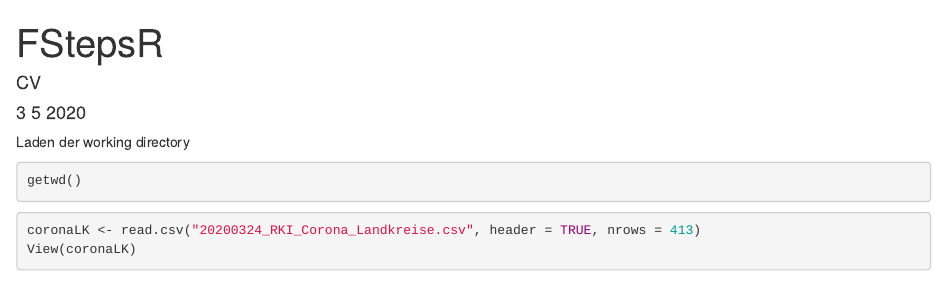
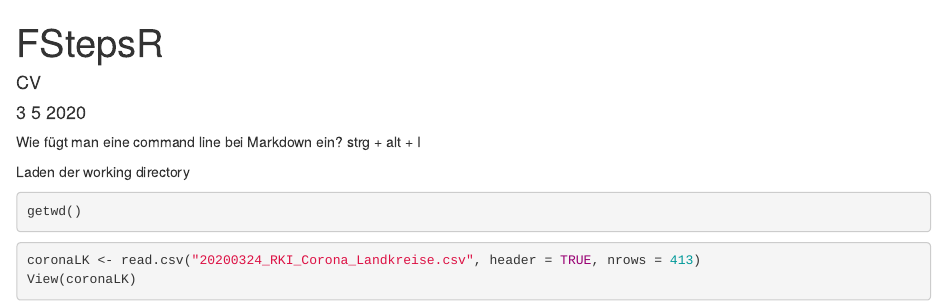
Before and after one commit to cviehmann/firststeps, an R Markdown document (firststeps.Rmd): the page in a window 1100 px wide, from its top. Rendered offline with R 4.5, knitr and Pandoc, with nearby package versions; the code chunks are not run, so their results and figures are left out; drawn as R Markdown's standard HTML page in place of the format the file asks for.

Commit message:
Hinweis, wie man via Shortcut Command line in markdown einfügt

````diff
--- a/firststeps.Rmd
+++ b/firststeps.Rmd
@@ -4,6 +4,13 @@ author: "CV"
 date: "3 5 2020"
 output: word_document
 ---
+
+Wie fügt man eine command line bei Markdown ein?
+strg + alt + I
+
+```{r}
+
+```
 
 
 Laden der working directory
````
